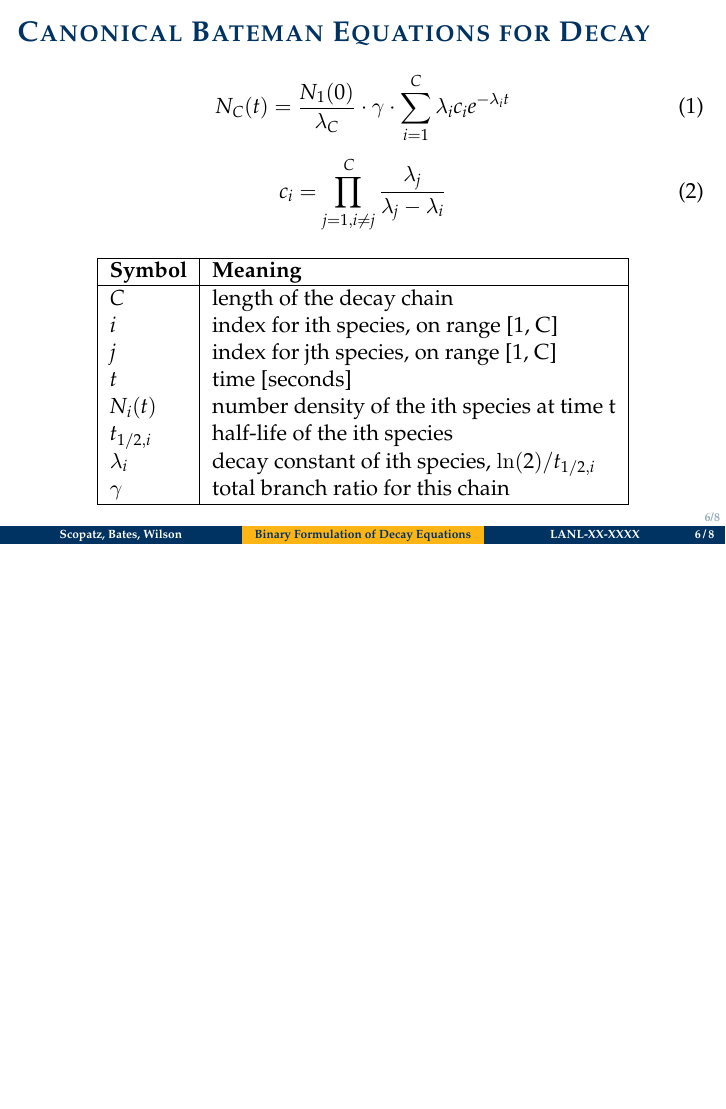
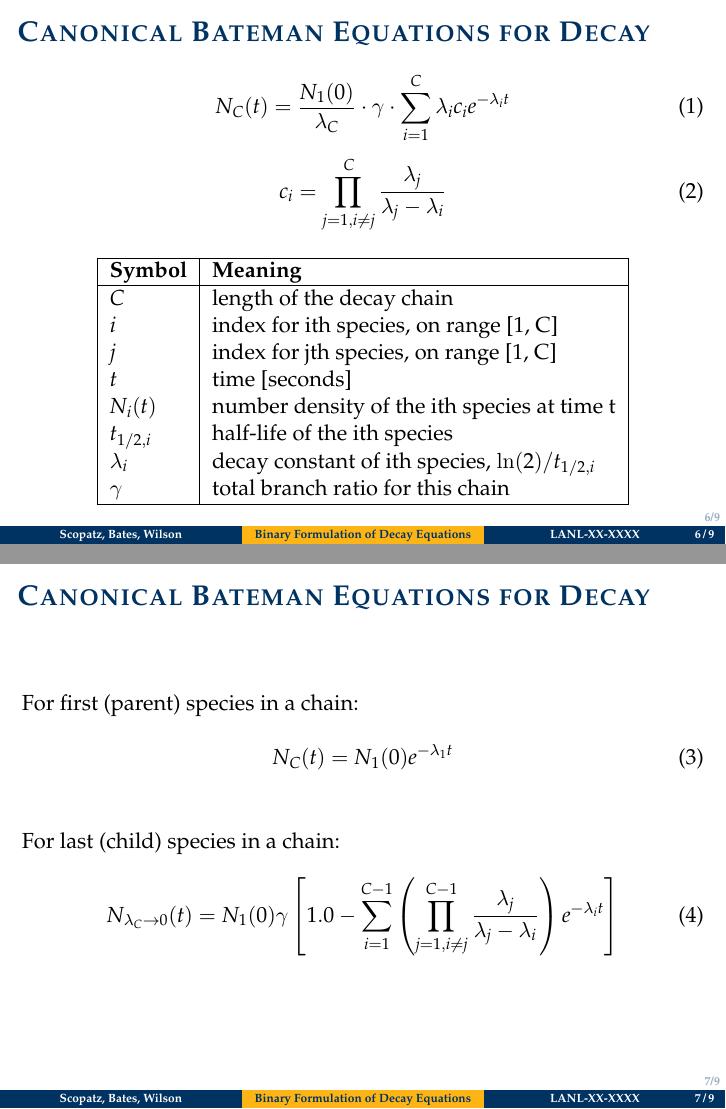
Before and after one commit to scopatz/ans-summer-2015-decay-pres, LaTeX slides (ans-summer-2015-decay-pres.tex): page 6 of 8 before the commit and pages 6 and 7 of 9 after it, the two joined at a grey line, the shorter picture padded with empty space. Compiled offline with pdfLaTeX.

Commit message:
canon f/l slide

```diff
--- a/ans-summer-2015-decay-pres.tex
+++ b/ans-summer-2015-decay-pres.tex
@@ -240,6 +240,29 @@ $\gamma$    & total branch ratio for this chain\\
 \end{frame}
 
 %%%%%%%%%%%%%%%%%%%%%%%%%%%%%%%%%%%%%%%%%%%%%%%%%%%%%%
+
+\begin{frame}{Canonical Bateman Equations for Decay}
+
+    For first (parent) species in a chain:
+
+\begin{equation}
+\label{N_C}
+N_C(t) = N_1(0) e^{-\lambda_1 t}
+\end{equation}
+
+    \vspace*{2em}
+    For last (child) species in a chain:
+
+\begin{equation}
+\label{lim_lam_N_C}
+N_{\lambda_C \to 0}(t) = N_1(0)  \gamma \left[1.0 - \sum_{i=1}^{C-1} \left(\prod_{j=1,i\ne j}^{C-1} \frac{\lambda_j}{\lambda_j - \lambda_i} \right) e^{-\lambda_i t} \right]
+\end{equation}
+
+
+\end{frame}
+
+%%%%%%%%%%%%%%%%%%%%%%%%%%%%%%%%%%%%%%%%%%%%%%%%%%%%%%
+
 \section*{}
 \begin{frame}[fragile]{Questions?}
 
```
